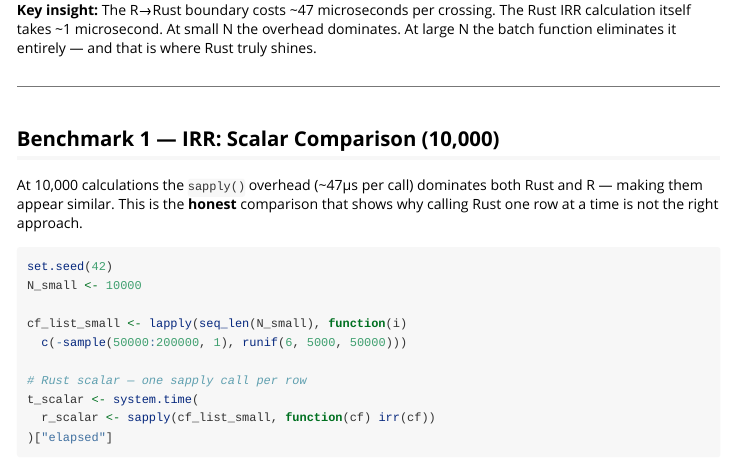
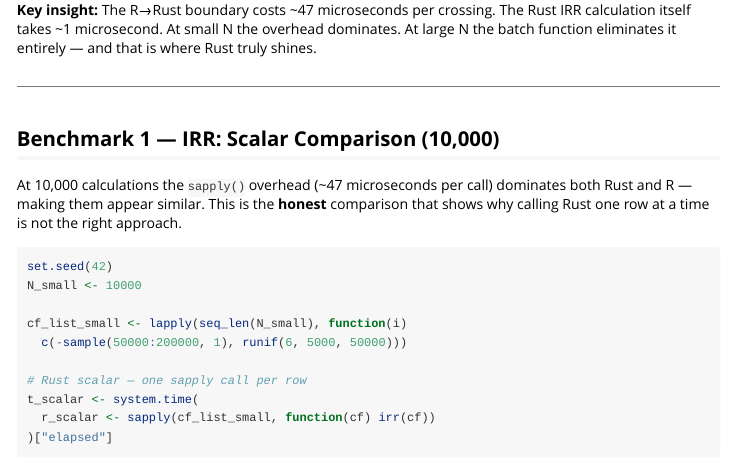
Before and after one commit to Tor-Storli/FinancialFunctionsR, an R Markdown document (vignettes/speed_benchmark.Rmd): the page in a window 1100 px wide, from 580 px down. Rendered offline with R 4.5, knitr and Pandoc, with nearby package versions; some code elsewhere in the file could not run offline.

Commit message:
Fix text in the speed benchmark for vignettes

```diff
--- a/vignettes/speed_benchmark.Rmd
+++ b/vignettes/speed_benchmark.Rmd
@@ -87,7 +87,7 @@ is where Rust truly shines.
 
 ## Benchmark 1 — IRR: Scalar Comparison (10,000)
 
-At 10,000 calculations the `sapply()` overhead (~47µs per call) dominates
+At 10,000 calculations the `sapply()` overhead (~47 microseconds per call) dominates
 both Rust and R — making them appear similar. This is the **honest** comparison
 that shows why calling Rust one row at a time is not the right approach.
 
```
